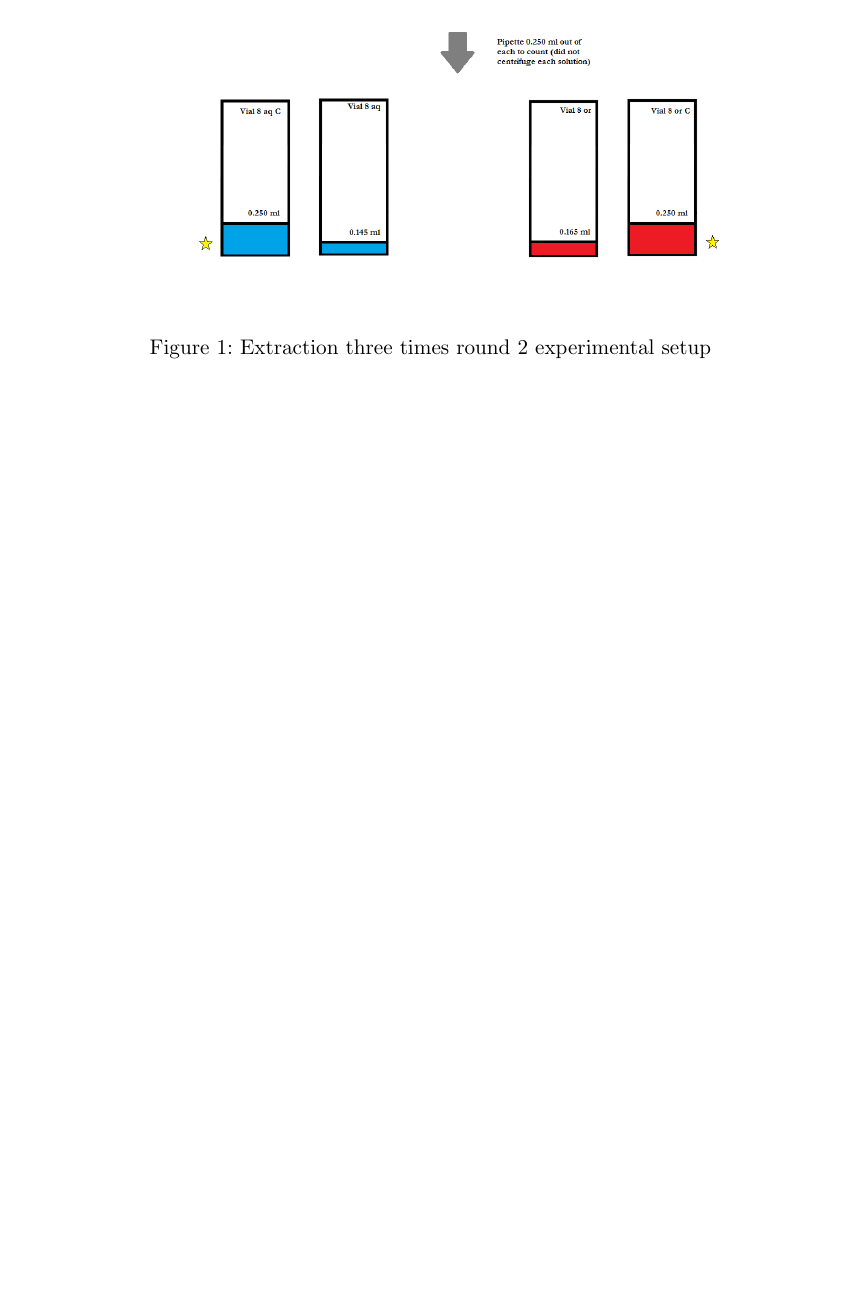
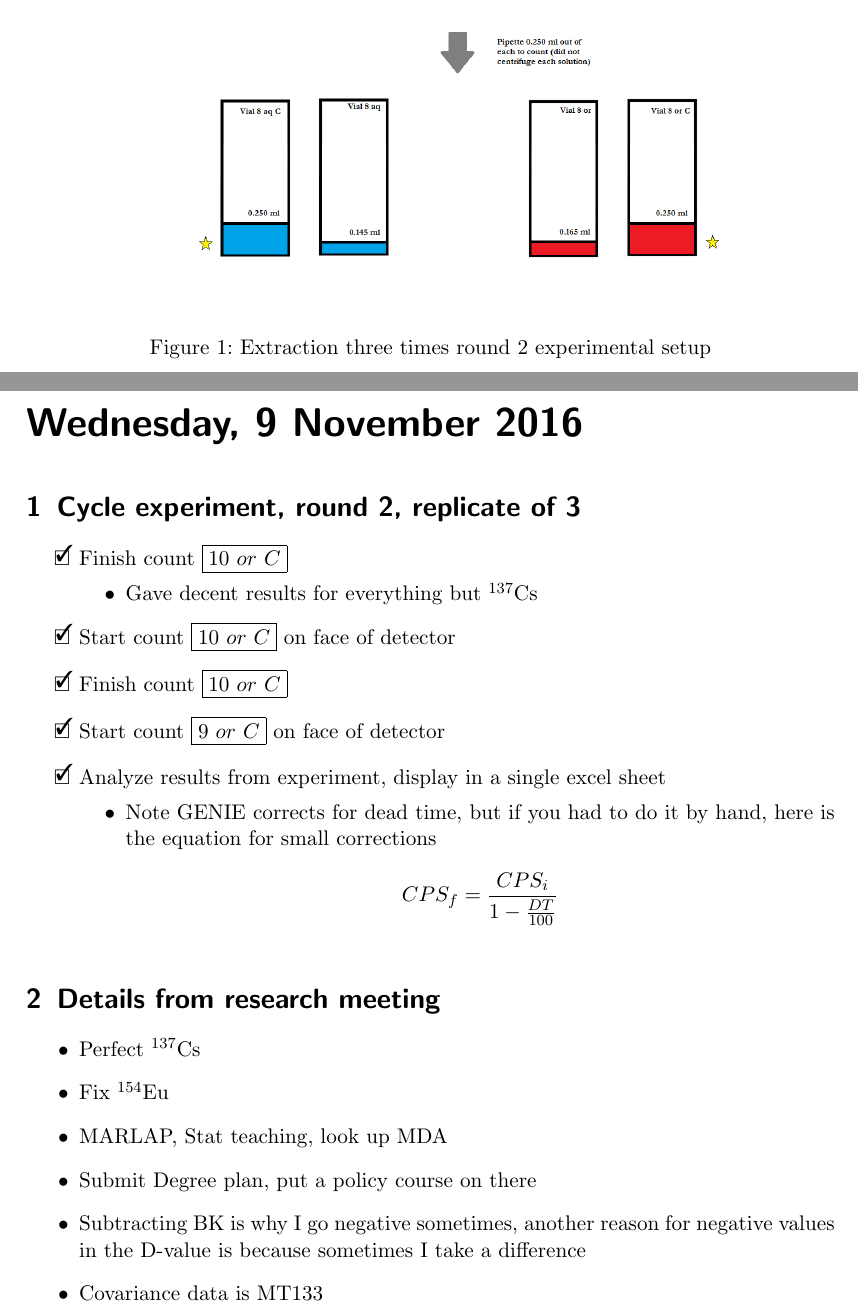
Before and after one commit to teamsspaul/LabWork, a LaTeX book (Notebook/lab_book_1.tex): part of page 53 of 53 before the commit and two parts of pages 54 and 55 of 56 after it, the two joined at a grey line, cut so that both start at the same text, the shorter picture padded with empty space. Compiled offline with pdfLaTeX.

Commit message:
"Update Files"

```diff
--- a/Notebook/lab_book_1.tex
+++ b/Notebook/lab_book_1.tex
@@ -1975,3 +1966,44 @@ $\boxed{Stock}$}
 \caption{Extraction three times round 2 experimental setup}
 \label{fig:example2}
 \end{figure}
+
+
+%------------------------------------------------------------------------
+%	LAB BOOK da
+%-----------------------------------------------------------------------
+
+\labday{Wednesday, 9 November 2016}
+
+
+\experiment{Cycle_X3_round_2}
+\begin{todolist}
+\item[\done]{Finish count $\boxed{10\ or\ C}$}
+  \begin{itemize}
+  \item{Gave decent results for everything but \tss{137}Cs}
+  \end{itemize}
+\item[\done]{Start count $\boxed{10\ or\ C}$ on face of detector}
+\item[\done]{Finish count $\boxed{10\ or\ C}$}
+\item[\done]{Start count $\boxed{9\ or\ C}$ on face of detector}
+\item[\done]{Analyze results from experiment, display in
+  a single excel sheet}
+  \begin{itemize}
+  \item{Note GENIE corrects for dead time, but if you
+    had to do it by hand, here is the equation for small
+    corrections}
+    \begin{equation*}
+      CPS_f=\frac{CPS_i}{1-\frac{DT}{100}}
+    \end{equation*}
+  \end{itemize}
+\end{todolist}
+
+\experiment{ResearchMeeting}
+\begin{itemize}
+\item{Perfect \tss{137}Cs}
+\item{Fix \tss{154}Eu}
+\item{MARLAP, Stat teaching, look up MDA}
+\item{Submit Degree plan, put a policy course on there}
+\item{Subtracting BK is why I go negative sometimes,
+  another reason for negative values in the D-value is
+  because sometimes I take a difference}
+\item{Covariance data is MT133}
+\end{itemize}
```
Also changed, not shown: Notebook/lab_book_1.pdf, Notebook/lab_book_1.tex (48 more changed lines), 5 other files.
